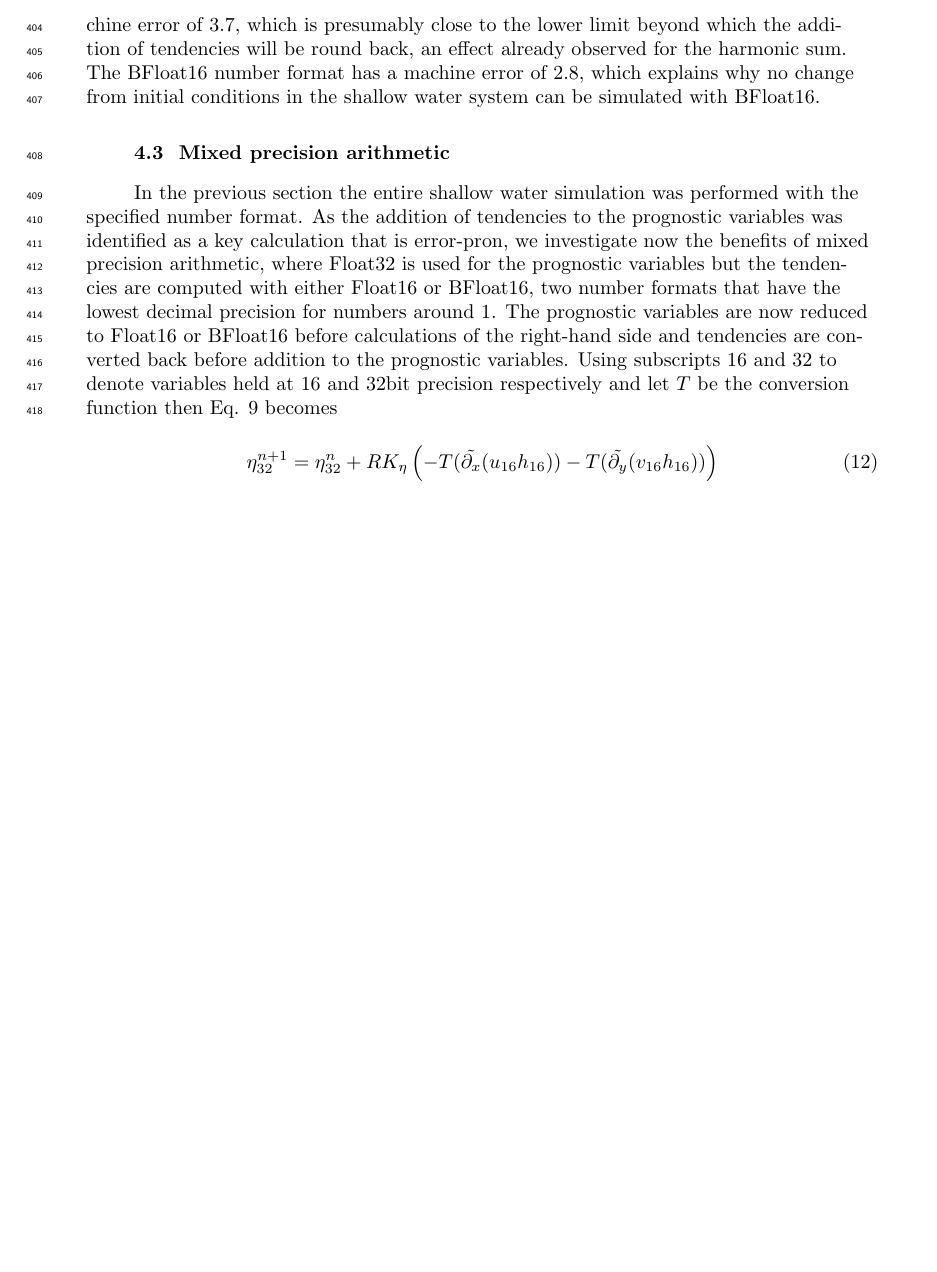
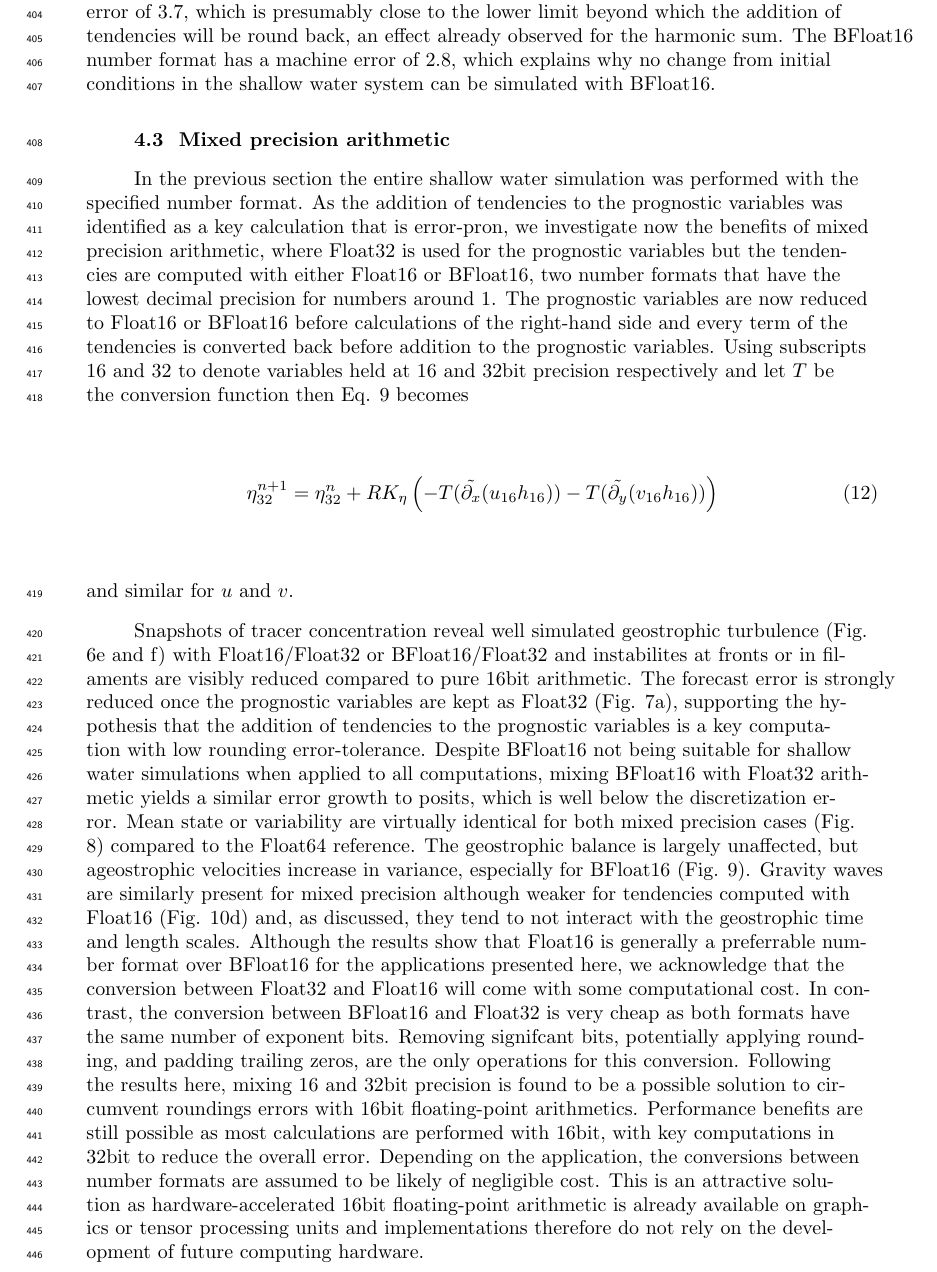
Before and after one commit to milankl/ClimateModels16bit, a LaTeX document (manuscript/Kloewer_etal_james2020.tex): part of page 17 of 22, cut so that both start at the same text, the shorter picture padded with empty space. Compiled offline with pdfLaTeX.

Commit message:
Mixed precision section

```diff
--- a/manuscript/Kloewer_etal_james2020.tex
+++ b/manuscript/Kloewer_etal_james2020.tex
@@ -548,17 +548,19 @@ The geostrophic velocities in the shallow water simulations can reach up to 2 m/
 
 As 16bit arithmetics have no significant impact on the climatological mean state, histograms of prognostic variables are also not changed (Fig. \ref{fig:tend}a and b). However, the tendencies are increased by orders of magnitude with 16bit arithmetics (Fig. \ref{fig:tend}d and e), as rounding errors cause gravity waves to radiate away from eddies (Fig. \ref{fig:tend}f). Gravity waves are identified from the tendency of sea surface height. Comparing their propagation to the location of anomalous sea surface height, which is used as a proxy for eddies, we assume that rounding errors in regions of high eddy activity lead to instabilities that propagate away in the form of gravity waves. These gravity waves are not present in Float64 simulations (Fig. \ref{fig:tend}c) and tend to have only a small impact on quasi-gestrophic dynamics, as they act on different time and length scales. It is unclear whether these gravity waves cause the observed ageostrophic velocities.
 
-The tendencies are about 4 orders of magnitude smaller than the prognostic variables. This poses a problem for number formats with a machine error, measured as decimal precision, significantly lower than 4 decimal places (Table \ref{tag:formants}). Float16 has a machine error of 3.7, which is presumably close to the lower limit beyond which the addition of tendencies will be round back, an effect already observed for the harmonic sum. The BFloat16 number format has a machine error of 2.8, which explains why no change from initial conditions in the shallow water system can be simulated with BFloat16.
+The tendencies are about 4 orders of magnitude smaller than the prognostic variables. This poses a problem for number formats with a machine error, measured as decimal precision, significantly lower than 4 decimal places (Table \ref{tab:formats}). Float16 has a machine error of 3.7, which is presumably close to the lower limit beyond which the addition of tendencies will be round back, an effect already observed for the harmonic sum. The BFloat16 number format has a machine error of 2.8, which explains why no change from initial conditions in the shallow water system can be simulated with BFloat16.
 
 \subsection{Mixed precision arithmetic}
 \label{sec:mixed}
 
-In the previous section the entire shallow water simulation was performed with the specified number format. As the addition of tendencies to the prognostic variables was identified as a key calculation that is error-pron, we investigate now the benefits of mixed precision arithmetic, where Float32 is used for the prognostic variables but the tendencies are computed with either Float16 or BFloat16, two number formats that have the lowest decimal precision for numbers around 1. The prognostic variables are now reduced to Float16 or BFloat16 before calculations of the right-hand side and tendencies are converted back before addition to the prognostic variables. Using subscripts 16 and 32 to denote variables held at 16 and 32bit precision respectively and let $T$ be the conversion function then Eq. \ref{eq:discr} becomes
+In the previous section the entire shallow water simulation was performed with the specified number format. As the addition of tendencies to the prognostic variables was identified as a key calculation that is error-pron, we investigate now the benefits of mixed precision arithmetic, where Float32 is used for the prognostic variables but the tendencies are computed with either Float16 or BFloat16, two number formats that have the lowest decimal precision for numbers around 1. The prognostic variables are now reduced to Float16 or BFloat16 before calculations of the right-hand side and every term of the tendencies is converted back before addition to the prognostic variables. Using subscripts 16 and 32 to denote variables held at 16 and 32bit precision respectively and let $T$ be the conversion function then Eq. \ref{eq:discr} becomes
 \begin{equation}
 \eta_{32}^{n+1} = \eta_{32}^n + RK_{\eta}\left( - T(\tilde{\partial_x}(u_{16}h_{16})) - T(\tilde{\partial_y}(v_{16}h_{16}))\right)
 \label{eq:conversion}
 \end{equation}
+and similar for $u$ and $v$.
 
+Snapshots of tracer concentration reveal well simulated geostrophic turbulence (Fig. \ref{fig:snapshot}e and f) with Float16/Float32 or BFloat16/Float32 and instabilites at fronts or in filaments are visibly reduced compared to pure 16bit arithmetic. The forecast error is strongly reduced once the prognostic variables are kept as Float32 (Fig. \ref{fig:rmse}a), supporting the hypothesis that the addition of tendencies to the prognostic variables is a key computation with low rounding error-tolerance. Despite BFloat16 not being suitable for shallow water simulations when applied to all computations, mixing BFloat16 with Float32 arithmetic yields a similar error growth to posits, which is well below the discretization error. Mean state or variability are virtually identical for both mixed precision cases (Fig. \ref{fig:mean}) compared to the Float64 reference. The geostrophic balance is largely unaffected, but ageostrophic velocities increase in variance, especially for BFloat16 (Fig. \ref{fig:geo}). Gravity waves are similarly present for mixed precision although weaker for tendencies computed with Float16 (Fig. \ref{fig:tend}d) and, as discussed, they tend to not interact with the geostrophic time and length scales. Although the results show that Float16 is generally a preferrable number format over BFloat16 for the applications presented here, we acknowledge that the conversion between Float32 and Float16 will come with some computational cost. In contrast, the conversion between BFloat16 and Float32 is very cheap as both formats have the same number of exponent bits. Removing signifcant bits, potentially applying rounding, and padding trailing zeros, are the only operations for this conversion. Following the results here, mixing 16 and 32bit precision is found to be a possible solution to circumvent roundings errors with 16bit floating-point arithmetics. Performance benefits are still possible as most calculations are performed with 16bit, with key computations in 32bit to reduce the overall error. Depending on the application, the conversions between number formats are assumed to be likely of negligible cost. This is an attractive solution as hardware-accelerated 16bit floating-point arithmetic is already available on graphics or tensor processing units and implementations therefore do not rely on the development of future computing hardware.
 
 \subsection{Reduced precision communication}
 \label{sec:comm}
```
Also changed, not shown: manuscript/Kloewer_etal_james2020.pdf, manuscript/Kloewer_etal_james2020.tex (2 more changed lines), 3 other files.
